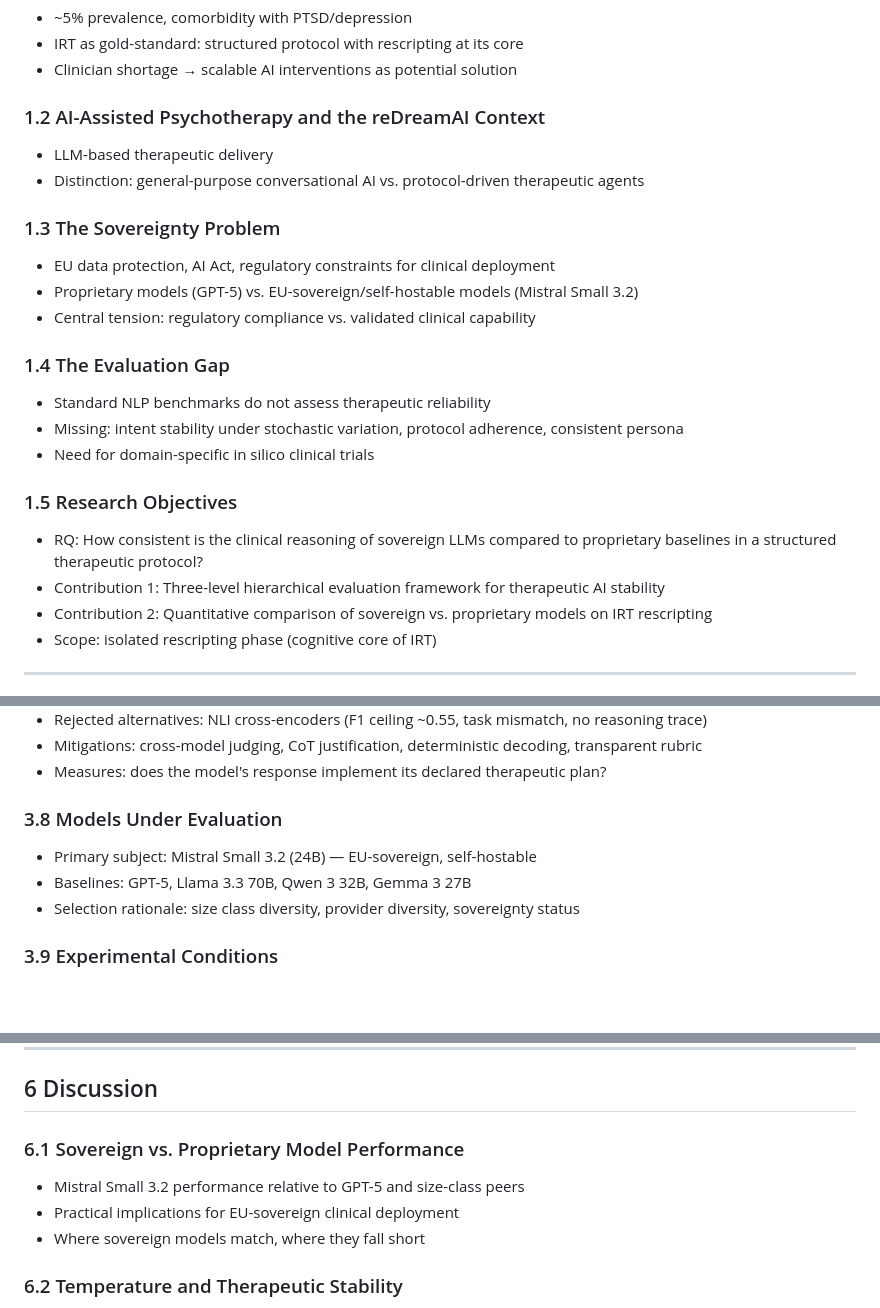
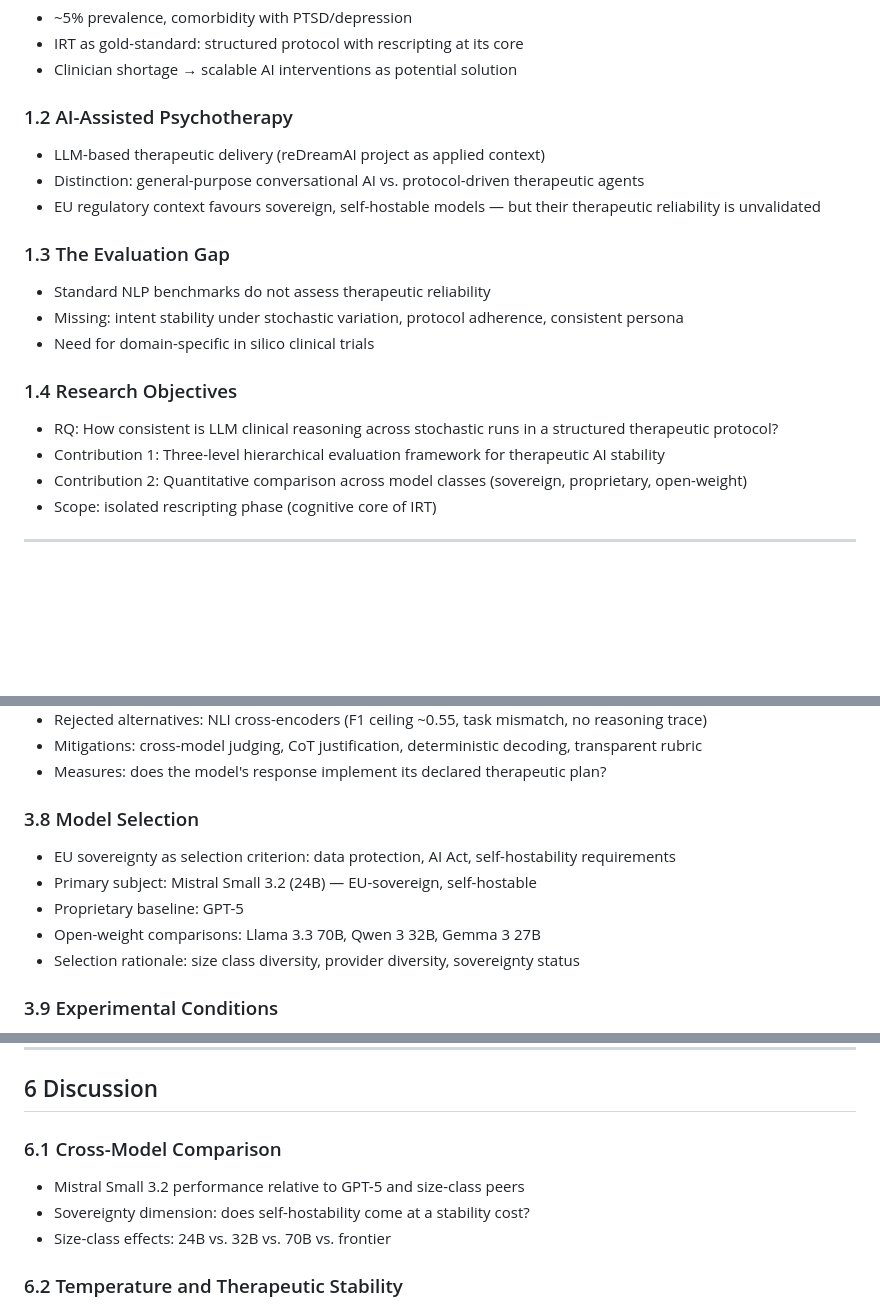
Before and after one commit to reDreamAI/measure-ai-drift, a Markdown page: docs/thesis_outline.md, 3 parts joined by grey strips. Drawn GitHub-style; blank space fills up the shorter version.

Commit message:
worked on souvereignety part

```diff
--- a/docs/thesis_outline.md
+++ b/docs/thesis_outline.md
@@ -16,24 +16,20 @@ Supervisors: Moritz Hartstang, Sebastian Musslick
 - IRT as gold-standard: structured protocol with rescripting at its core
 - Clinician shortage → scalable AI interventions as potential solution
 
-### 1.2 AI-Assisted Psychotherapy and the reDreamAI Context
-- LLM-based therapeutic delivery
+### 1.2 AI-Assisted Psychotherapy
+- LLM-based therapeutic delivery (reDreamAI project as applied context)
 - Distinction: general-purpose conversational AI vs. protocol-driven therapeutic agents
+- EU regulatory context favours sovereign, self-hostable models — but their therapeutic reliability is unvalidated
 
-### 1.3 The Sovereignty Problem
-- EU data protection, AI Act, regulatory constraints for clinical deployment
-- Proprietary models (GPT-5) vs. EU-sovereign/self-hostable models (Mistral Small 3.2)
-- Central tension: regulatory compliance vs. validated clinical capability
-
-### 1.4 The Evaluation Gap
+### 1.3 The Evaluation Gap
 - Standard NLP benchmarks do not assess therapeutic reliability
 - Missing: intent stability under stochastic variation, protocol adherence, consistent persona
 - Need for domain-specific in silico clinical trials
 
-### 1.5 Research Objectives
-- RQ: How consistent is the clinical reasoning of sovereign LLMs compared to proprietary baselines in a structured therapeutic protocol?
+### 1.4 Research Objectives
+- RQ: How consistent is LLM clinical reasoning across stochastic runs in a structured therapeutic protocol?
 - Contribution 1: Three-level hierarchical evaluation framework for therapeutic AI stability
-- Contribution 2: Quantitative comparison of sovereign vs. proprietary models on IRT rescripting
+- Contribution 2: Quantitative comparison across model classes (sovereign, proprietary, open-weight)
 - Scope: isolated rescripting phase (cognitive core of IRT)
 
 ---
@@ -128,9 +124,11 @@ Supervisors: Moritz Hartstang, Sebastian Musslick
 - Mitigations: cross-model judging, CoT justification, deterministic decoding, transparent rubric
 - Measures: does the model's response implement its declared therapeutic plan?
 
-### 3.8 Models Under Evaluation
+### 3.8 Model Selection
+- EU sovereignty as selection criterion: data protection, AI Act, self-hostability requirements
 - Primary subject: Mistral Small 3.2 (24B) — EU-sovereign, self-hostable
-- Baselines: GPT-5, Llama 3.3 70B, Qwen 3 32B, Gemma 3 27B
+- Proprietary baseline: GPT-5
+- Open-weight comparisons: Llama 3.3 70B, Qwen 3 32B, Gemma 3 27B
 - Selection rationale: size class diversity, provider diversity, sovereignty status
 
 ### 3.9 Experimental Conditions
@@ -190,10 +188,10 @@ Supervisors: Moritz Hartstang, Sebastian Musslick
 
 ## 6 Discussion
 
-### 6.1 Sovereign vs. Proprietary Model Performance
+### 6.1 Cross-Model Comparison
 - Mistral Small 3.2 performance relative to GPT-5 and size-class peers
-- Practical implications for EU-sovereign clinical deployment
-- Where sovereign models match, where they fall short
+- Sovereignty dimension: does self-hostability come at a stability cost?
+- Size-class effects: 24B vs. 32B vs. 70B vs. frontier
 
 ### 6.2 Temperature and Therapeutic Stability
 - Greedy decoding as a clinical deployment baseline
```
